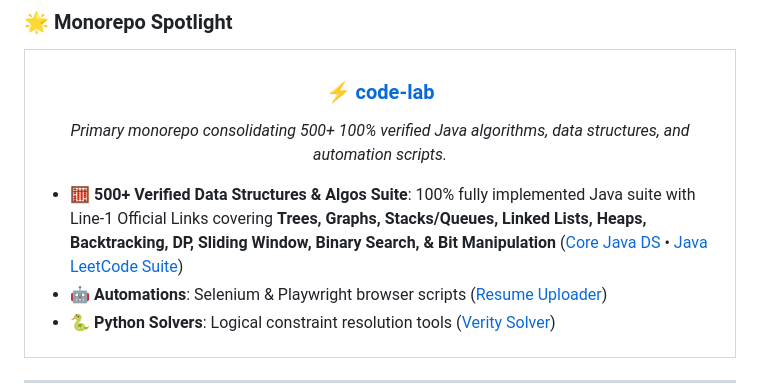
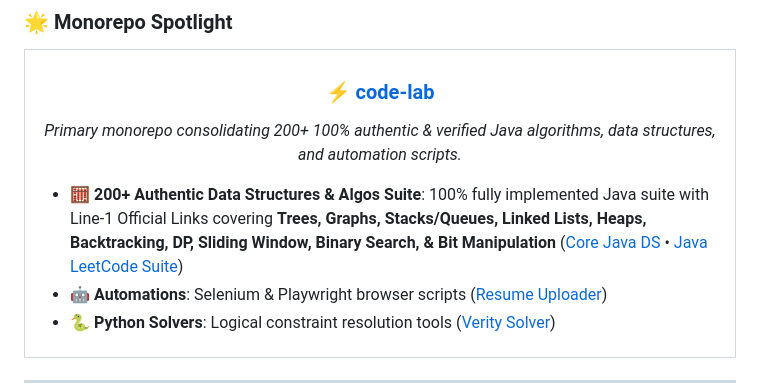
Before and after one commit to kinagiabhishek/kinagiabhishek, a Markdown page: README.md, the part around the change. Rendered like a GitHub page.

Commit message:
docs: update profile README to reflect 200+ authentic Java LeetCode suite

```diff
--- a/README.md
+++ b/README.md
@@ -82,9 +82,9 @@ mindset: Agentic AI-First, Automation-First, High Throughput, Rapid Execution
   <tr>
     <td width="100%">
       <h3 align="center">⚡ <a href="https://github.com/kinagiabhishek/code-lab">code-lab</a></h3>
-      <p align="center"><i>Primary monorepo consolidating 500+ 100% verified Java algorithms, data structures, and automation scripts.</i></p>
+      <p align="center"><i>Primary monorepo consolidating 200+ 100% authentic & verified Java algorithms, data structures, and automation scripts.</i></p>
       <ul>
-        <li><b>🧮 500+ Verified Data Structures & Algos Suite</b>: 100% fully implemented Java suite with Line-1 Official Links covering <b>Trees, Graphs, Stacks/Queues, Linked Lists, Heaps, Backtracking, DP, Sliding Window, Binary Search, & Bit Manipulation</b> (<a href="https://github.com/kinagiabhishek/code-lab/tree/master/ds-algo/java">Core Java DS</a> • <a href="https://github.com/kinagiabhishek/code-lab/tree/master/ds-algo/leetcode-practice/java">Java LeetCode Suite</a>)</li>
+        <li><b>🧮 200+ Authentic Data Structures & Algos Suite</b>: 100% fully implemented Java suite with Line-1 Official Links covering <b>Trees, Graphs, Stacks/Queues, Linked Lists, Heaps, Backtracking, DP, Sliding Window, Binary Search, & Bit Manipulation</b> (<a href="https://github.com/kinagiabhishek/code-lab/tree/master/ds-algo/java">Core Java DS</a> • <a href="https://github.com/kinagiabhishek/code-lab/tree/master/ds-algo/leetcode-practice/java">Java LeetCode Suite</a>)</li>
         <li><b>🤖 Automations</b>: Selenium & Playwright browser scripts (<a href="https://github.com/kinagiabhishek/code-lab/tree/master/automations/resume-uploader">Resume Uploader</a>)</li>
         <li><b>🐍 Python Solvers</b>: Logical constraint resolution tools (<a href="https://github.com/kinagiabhishek/code-lab/tree/master/scripts/verity-solver">Verity Solver</a>)</li>
       </ul>
```
